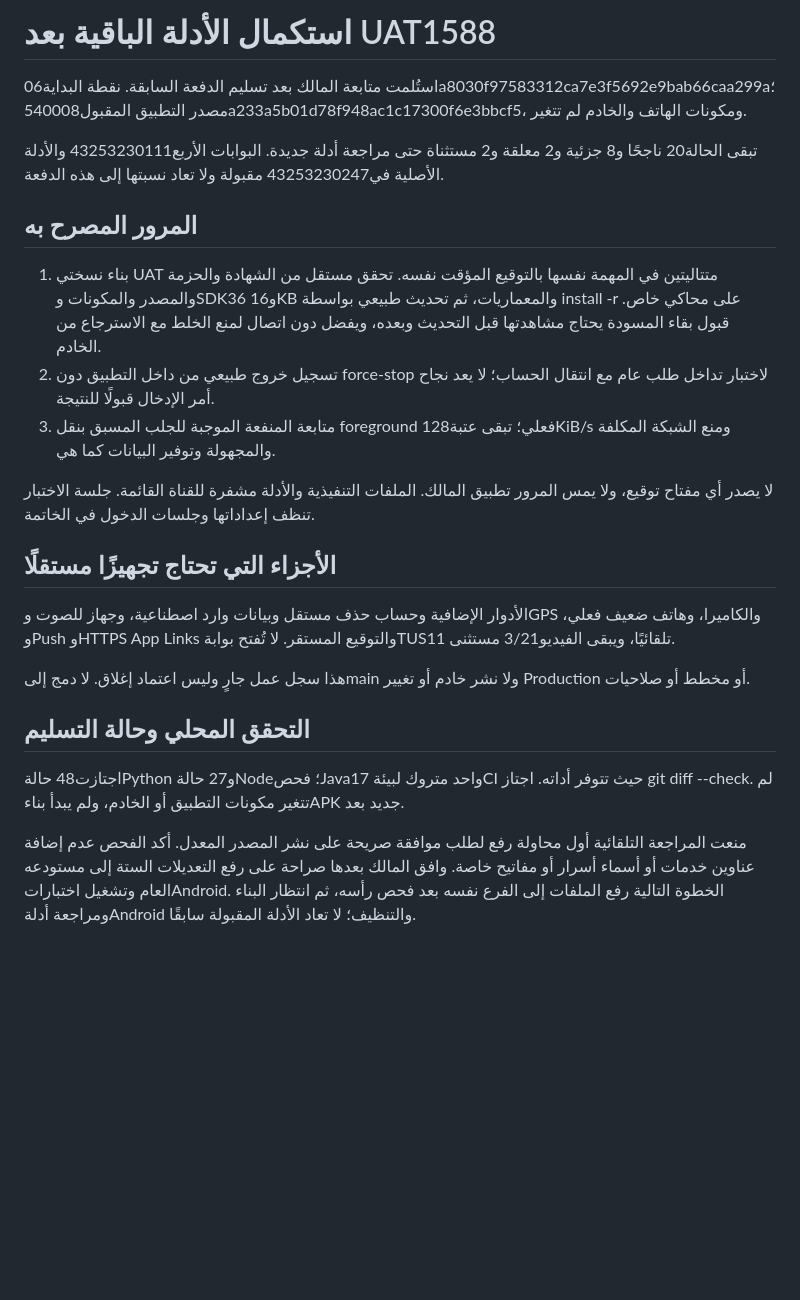
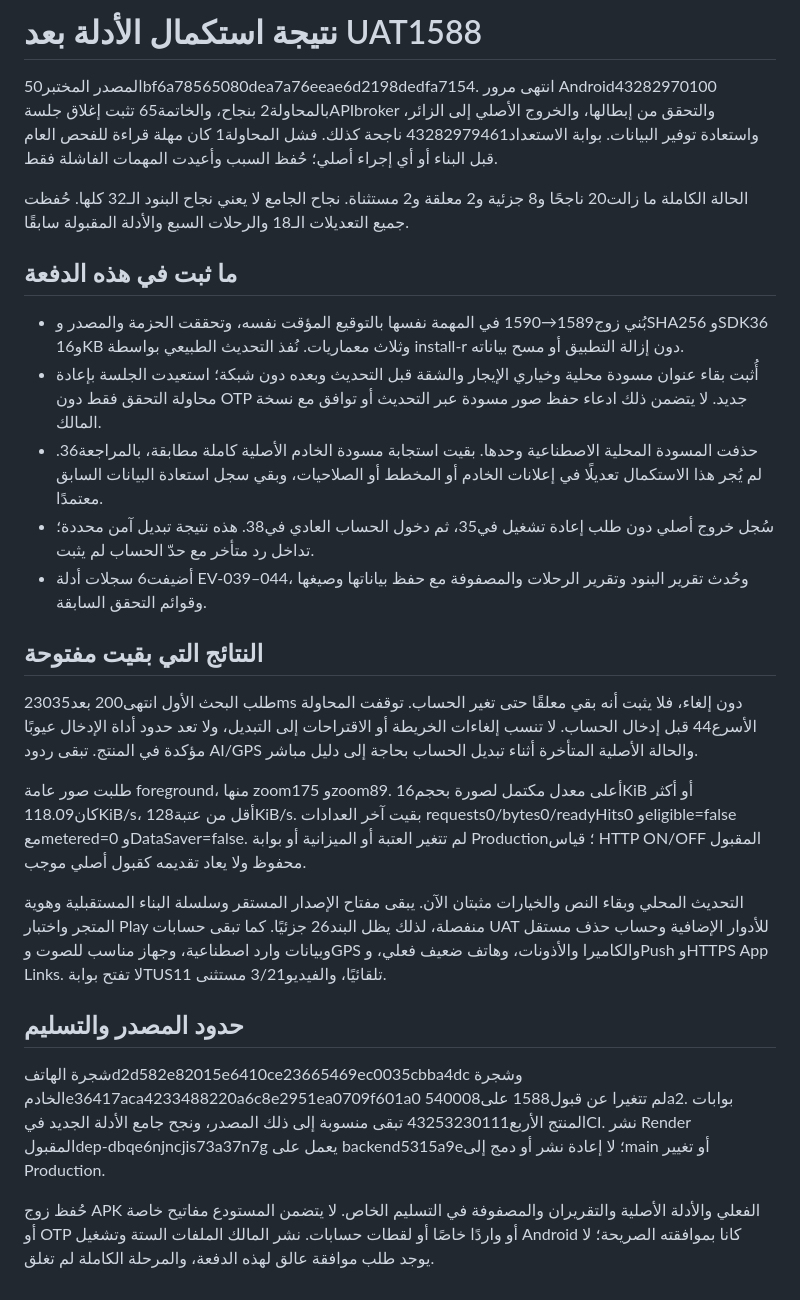
Before and after one commit to JJalal1/real-estate-uat-backend, a Markdown page: docs/PHASE23_REMAINING_ACCEPTANCE_2026-11-12_AR.md, the part around the change. Rendered like a GitHub page; blank space fills up the shorter version.

Commit message:
[skip ci] Record reviewed UAT1590 update proof and remaining acceptance gates

```diff
--- a/docs/PHASE23_REMAINING_ACCEPTANCE_2026-11-12_AR.md
+++ b/docs/PHASE23_REMAINING_ACCEPTANCE_2026-11-12_AR.md
@@ -1,25 +1,27 @@
-# استكمال الأدلة الباقية بعد UAT1588
+# نتيجة استكمال الأدلة بعد UAT1588
 
-استُلمت متابعة المالك بعد تسليم الدفعة السابقة. نقطة البداية06a8030f97583312ca7e3f5692e9bab66caa299a؛ مصدر التطبيق المقبول540008a233a5b01d78f948ac1c17300f6e3bbcf5، ومكونات الهاتف والخادم لم تتغير.
+المصدر المختبر50bf6a78565080dea7a76eeae6d2198dedfa7154. انتهى مرور Android43282970100 بالمحاولة2 بنجاح، والخاتمة65 تثبت إغلاق جلسةAPIbroker والتحقق من إبطالها، والخروج الأصلي إلى الزائر، واستعادة توفير البيانات. بوابة الاستعداد43282979461 ناجحة كذلك. فشل المحاولة1 كان مهلة قراءة للفحص العام قبل البناء أو أي إجراء أصلي؛ حُفظ السبب وأعيدت المهمات الفاشلة فقط.
 
-تبقى الحالة20 ناجحًا و8 جزئية و2 معلقة و2 مستثناة حتى مراجعة أدلة جديدة. البوابات الأربع43253230111 والأدلة الأصلية في43253230247 مقبولة ولا تعاد نسبتها إلى هذه الدفعة.
+الحالة الكاملة ما زالت20 ناجحًا و8 جزئية و2 معلقة و2 مستثناة. نجاح الجامع لا يعني نجاح البنود الـ32 كلها. حُفظت جميع التعديلات الـ18 والرحلات السبع والأدلة المقبولة سابقًا.
 
-## المرور المصرح به
+## ما ثبت في هذه الدفعة
 
-1. بناء نسختي UAT متتاليتين في المهمة نفسها بالتوقيع المؤقت نفسه. تحقق مستقل من الشهادة والحزمة والمصدر والمكونات وSDK36 و16KB والمعماريات، ثم تحديث طبيعي بواسطة install -r على محاكي خاص. قبول بقاء المسودة يحتاج مشاهدتها قبل التحديث وبعده، ويفضل دون اتصال لمنع الخلط مع الاسترجاع من الخادم.
-2. تسجيل خروج طبيعي من داخل التطبيق دون force-stop لاختبار تداخل طلب عام مع انتقال الحساب؛ لا يعد نجاح أمر الإدخال قبولًا للنتيجة.
-3. متابعة المنفعة الموجبة للجلب المسبق بنقل foreground فعلي؛ تبقى عتبة128KiB/s ومنع الشبكة المكلفة والمجهولة وتوفير البيانات كما هي.
+- بُني زوج1589→1590 في المهمة نفسها بالتوقيع المؤقت نفسه، وتحققت الحزمة والمصدر وSHA256 وSDK36 و16KB وثلاث معماريات. نُفذ التحديث الطبيعي بواسطة install-r دون إزالة التطبيق أو مسح بياناته.
+- أُثبت بقاء عنوان مسودة محلية وخياري الإيجار والشقة قبل التحديث وبعده دون شبكة؛ استعيدت الجلسة بإعادة محاولة التحقق فقط دون OTP جديد. لا يتضمن ذلك ادعاء حفظ صور مسودة عبر التحديث أو توافق مع نسخة المالك.
+- حذفت المسودة المحلية الاصطناعية وحدها. بقيت استجابة مسودة الخادم الأصلية كاملة مطابقة، بالمراجعة36. لم يُجر هذا الاستكمال تعديلًا في إعلانات الخادم أو المخطط أو الصلاحيات، وبقي سجل استعادة البيانات السابق معتمدًا.
+- سُجل خروج أصلي دون طلب إعادة تشغيل في35، ثم دخول الحساب العادي في38. هذه نتيجة تبديل آمن محددة؛ تداخل رد متأخر مع حدّ الحساب لم يثبت.
+- أضيفت6 سجلات أدلة EV-039–044، وحُدث تقرير البنود وتقرير الرحلات والمصفوفة مع حفظ بياناتها وصيغها وقوائم التحقق السابقة.
 
-لا يصدر أي مفتاح توقيع، ولا يمس المرور تطبيق المالك. الملفات التنفيذية والأدلة مشفرة للقناة القائمة. جلسة الاختبار تنظف إعداداتها وجلسات الدخول في الخاتمة.
+## النتائج التي بقيت مفتوحة
 
-## الأجزاء التي تحتاج تجهيزًا مستقلًا
+طلب البحث الأول انتهى200 بعد23035ms دون إلغاء، فلا يثبت أنه بقي معلقًا حتى تغير الحساب. توقفت المحاولة الأسرع44 قبل إدخال الحساب. لا تنسب إلغاءات الخريطة أو الاقتراحات إلى التبديل، ولا تعد حدود أداة الإدخال عيوبًا مؤكدة في المنتج. تبقى ردود AI/GPS والحالة الأصلية المتأخرة أثناء تبديل الحساب بحاجة إلى دليل مباشر.
 
-الأدوار الإضافية وحساب حذف مستقل وبيانات وارد اصطناعية، وجهاز للصوت وGPS والكاميرا، وهاتف ضعيف فعلي، وPush وHTTPS App Links والتوقيع المستقر. لا تُفتح بوابةTUS11 تلقائيًا، ويبقى الفيديو3/21 مستثنى.
+طلبت صور عامة foreground، منها zoom175 وzoom89. أعلى معدل مكتمل لصورة بحجم16KiB أو أكثر كان118.09KiB/s، أقل من عتبة128KiB/s. بقيت آخر العدادات requests0/bytes0/readyHits0 وeligible=false معmetered=0 وDataSaver=false. لم تتغير العتبة أو الميزانية أو بوابة Production؛ قياس HTTP ON/OFF المقبول محفوظ ولا يعاد تقديمه كقبول أصلي موجب.
 
-هذا سجل عمل جارٍ وليس اعتماد إغلاق. لا دمج إلىmain ولا نشر خادم أو تغيير Production أو مخطط أو صلاحيات.
+التحديث المحلي وبقاء النص والخيارات مثبتان الآن. يبقى مفتاح الإصدار المستقر وسلسلة البناء المستقبلية وهوية المتجر واختبار Play منفصلة، لذلك يظل البند26 جزئيًا. كما تبقى حسابات UAT للأدوار الإضافية وحساب حذف مستقل وبيانات وارد اصطناعية، وجهاز مناسب للصوت وGPS والكاميرا والأذونات، وهاتف ضعيف فعلي، وPush وHTTPS App Links. لا تفتح بوابةTUS11 تلقائيًا، والفيديو3/21 مستثنى.
 
-## التحقق المحلي وحالة التسليم
+## حدود المصدر والتسليم
 
-اجتازت48 حالةPython و27 حالةNode؛ فحصJava17 واحد متروك لبيئةCI حيث تتوفر أداته. اجتاز git diff --check. لم تتغير مكونات التطبيق أو الخادم، ولم يبدأ بناءAPK جديد بعد.
+شجرة الهاتفd2d582e82015e6410ce23665469ec0035cbba4dc وشجرة الخادمe36417aca4233488220a6c8e2951ea0709f601a0 لم تتغيرا عن قبول1588 على540008a2. بوابات المنتج الأربع43253230111 تبقى منسوبة إلى ذلك المصدر، ونجح جامع الأدلة الجديد فيCI. نشر Render المقبولdep-dbqe6njncjis73a37n7g يعمل على backend5315a9e؛ لا إعادة نشر أو دمج إلىmain أو تغيير Production.
 
-منعت المراجعة التلقائية أول محاولة رفع لطلب موافقة صريحة على نشر المصدر المعدل. أكد الفحص عدم إضافة عناوين خدمات أو أسماء أسرار أو مفاتيح خاصة. وافق المالك بعدها صراحة على رفع التعديلات الستة إلى مستودعه العام وتشغيل اختباراتAndroid. الخطوة التالية رفع الملفات إلى الفرع نفسه بعد فحص رأسه، ثم انتظار البناء ومراجعة أدلةAndroid والتنظيف؛ لا تعاد الأدلة المقبولة سابقًا.
+حُفظ زوج APK الفعلي والأدلة الأصلية والتقريران والمصفوفة في التسليم الخاص. لا يتضمن المستودع مفاتيح خاصة أو OTP أو واردًا خاصًا أو لقطات حسابات. نشر المالك الملفات الستة وتشغيل Android كانا بموافقته الصريحة؛ لا يوجد طلب موافقة عالق لهذه الدفعة، والمرحلة الكاملة لم تغلق.
```
